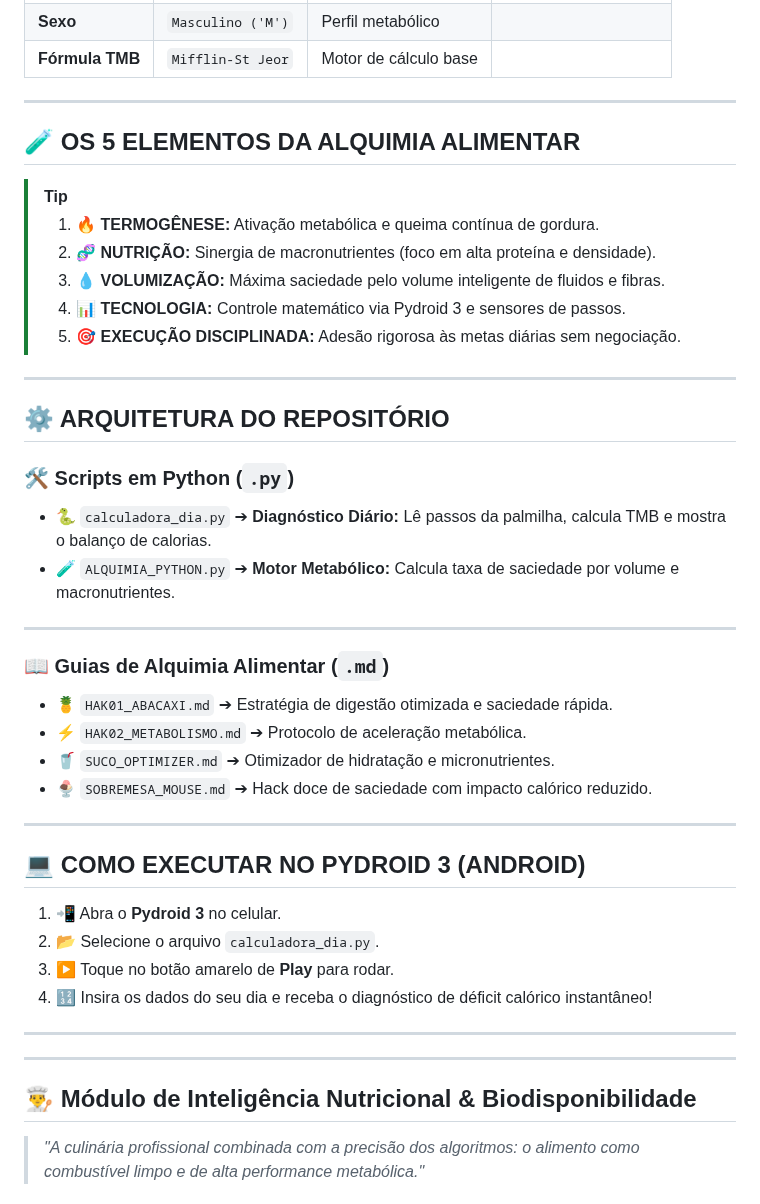
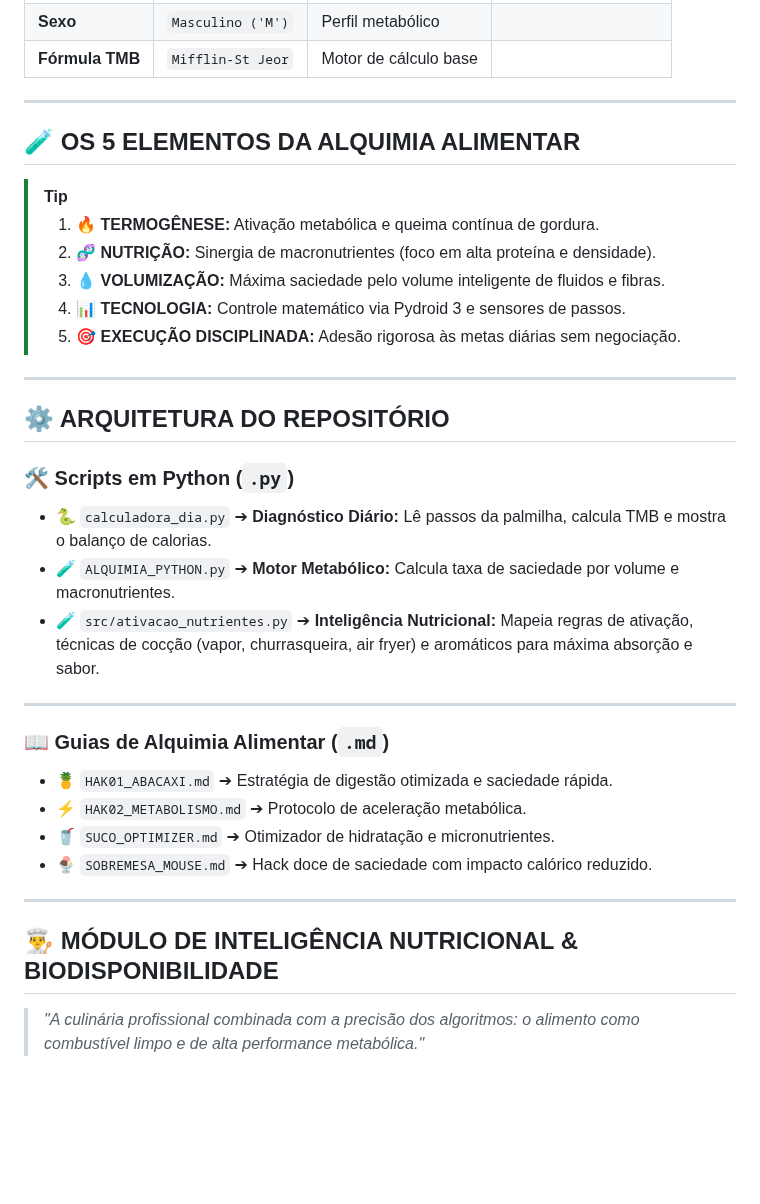
Before and after one commit to donicatia1206/donicatia1206, a Markdown page: README.md, the part around one of its changes. GitHub-like rendering; blank space fills up the shorter version.

```diff
--- a/README.md
+++ b/README.md
@@ -49,7 +47,6 @@
 
 ---
 
-
 ## 🧪 OS 5 ELEMENTOS DA ALQUIMIA ALIMENTAR
 
 > [!TIP]
@@ -59,7 +56,6 @@
 > 4. 📊 **TECNOLOGIA:** Controle matemático via Pydroid 3 e sensores de passos.
 > 5. 🎯 **EXECUÇÃO DISCIPLINADA:** Adesão rigorosa às metas diárias sem negociação.
 
-
 ---
 
 ## ⚙️ ARQUITETURA DO REPOSITÓRIO
@@ -67,6 +63,7 @@
 ### 🛠️ Scripts em Python (`.py`)
 * 🐍 `calculadora_dia.py` ➔ **Diagnóstico Diário:** Lê passos da palmilha, calcula TMB e mostra o balanço de calorias.
 * 🧪 `ALQUIMIA_PYTHON.py` ➔ **Motor Metabólico:** Calcula taxa de saciedade por volume e macronutrientes.
+* 🧪 `src/ativacao_nutrientes.py` ➔ **Inteligência Nutricional:** Mapeia regras de ativação, técnicas de cocção (vapor, churrasqueira, air fryer) e aromáticos para máxima absorção e sabor.
 
 ---
 
@@ -78,20 +75,7 @@
 
 ---
 
-## 💻 COMO EXECUTAR NO PYDROID 3 (ANDROID)
-
-1. 📲 Abra o **Pydroid 3** no celular.
-2. 📂 Selecione o arquivo `calculadora_dia.py`.
-3. ▶️ Toque no botão amarelo de **Play** para rodar.
-4. 🔢 Insira os dados do seu dia e receba o diagnóstico de déficit calórico instantâneo!
-
-
-
-
----
----
-
-## 👨‍🍳 Módulo de Inteligência Nutricional & Biodisponibilidade
+## 👨‍🍳 MÓDULO DE INTELIGÊNCIA NUTRICIONAL & BIODISPONIBILIDADE
 
 > *"A culinária profissional combinada com a precisão dos algoritmos: o alimento como combustível limpo e de alta performance metabólica."*
 
```
Also changed, not shown: other parts of README.md (+12 -35 lines).
